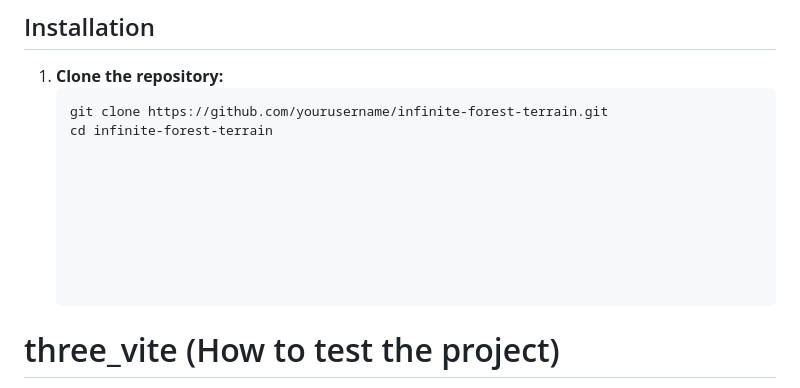
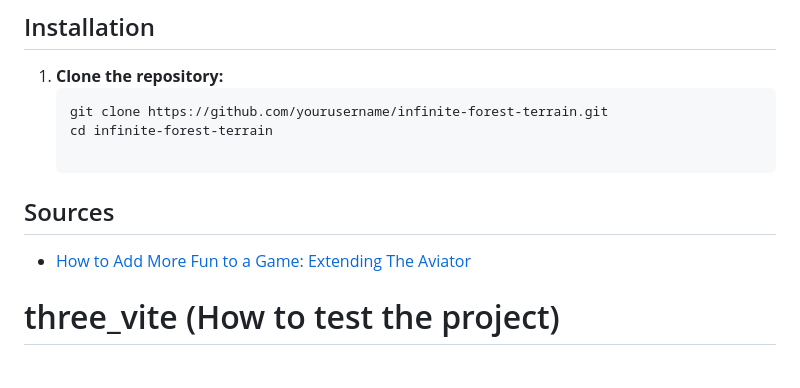
Before and after one commit to Antonin22/threeJS_terrain, a Markdown page: README.md, the part around the change. Drawn GitHub-style.

Commit message:
add sources

````diff
--- a/README.md
+++ b/README.md
@@ -55,6 +55,10 @@ Infinite Forest Terrain is an interactive Three.js project that creates the illu
    ```bash
    git clone https://github.com/yourusername/infinite-forest-terrain.git
    cd infinite-forest-terrain
+
+## Sources
+
+- [How to Add More Fun to a Game: Extending The Aviator](https://tympanus.net/codrops/2022/04/20/how-to-add-more-fun-to-a-game-extending-the-aviator/)
 
 
 
````
